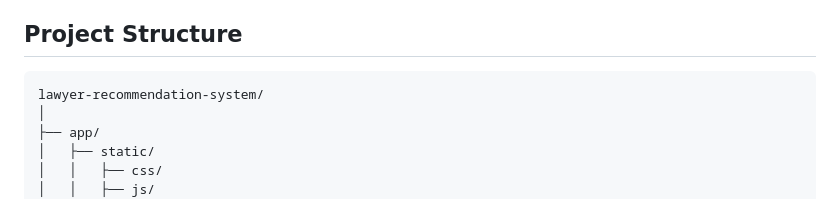
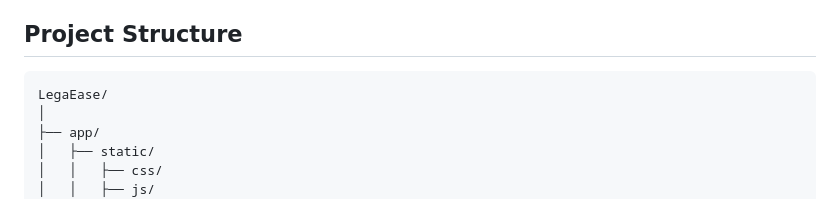
Before and after one commit to 12amogha/LegaEase, a Markdown page: README.md, the part around the change. Rendered like a GitHub page.

````diff
--- a/README.md
+++ b/README.md
@@ -95,7 +95,7 @@ To deploy the application on AWS, follow these steps:
 ## Project Structure
 
 ```
-lawyer-recommendation-system/
+LegaEase/
 │
 ├── app/
 │   ├── static/
````
